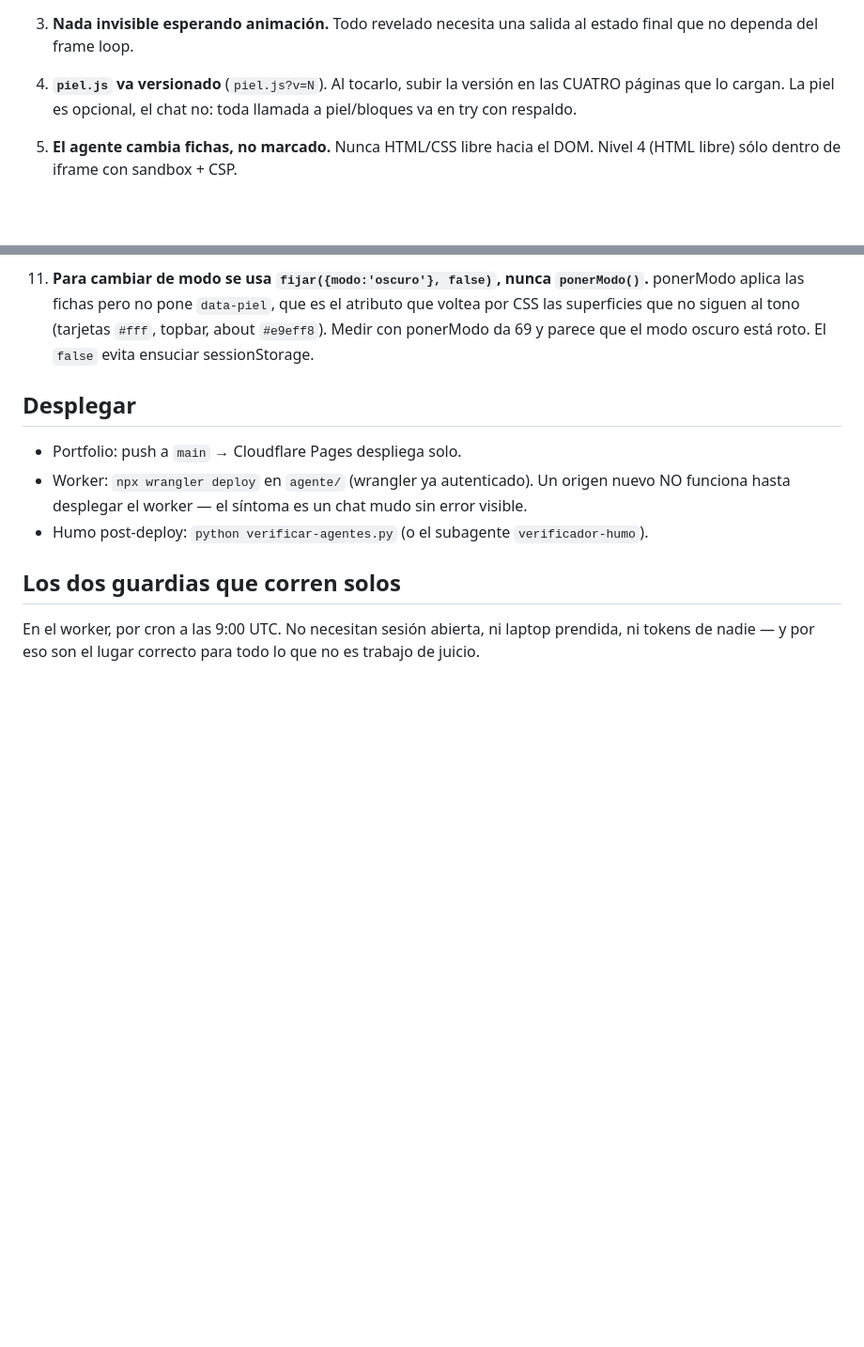
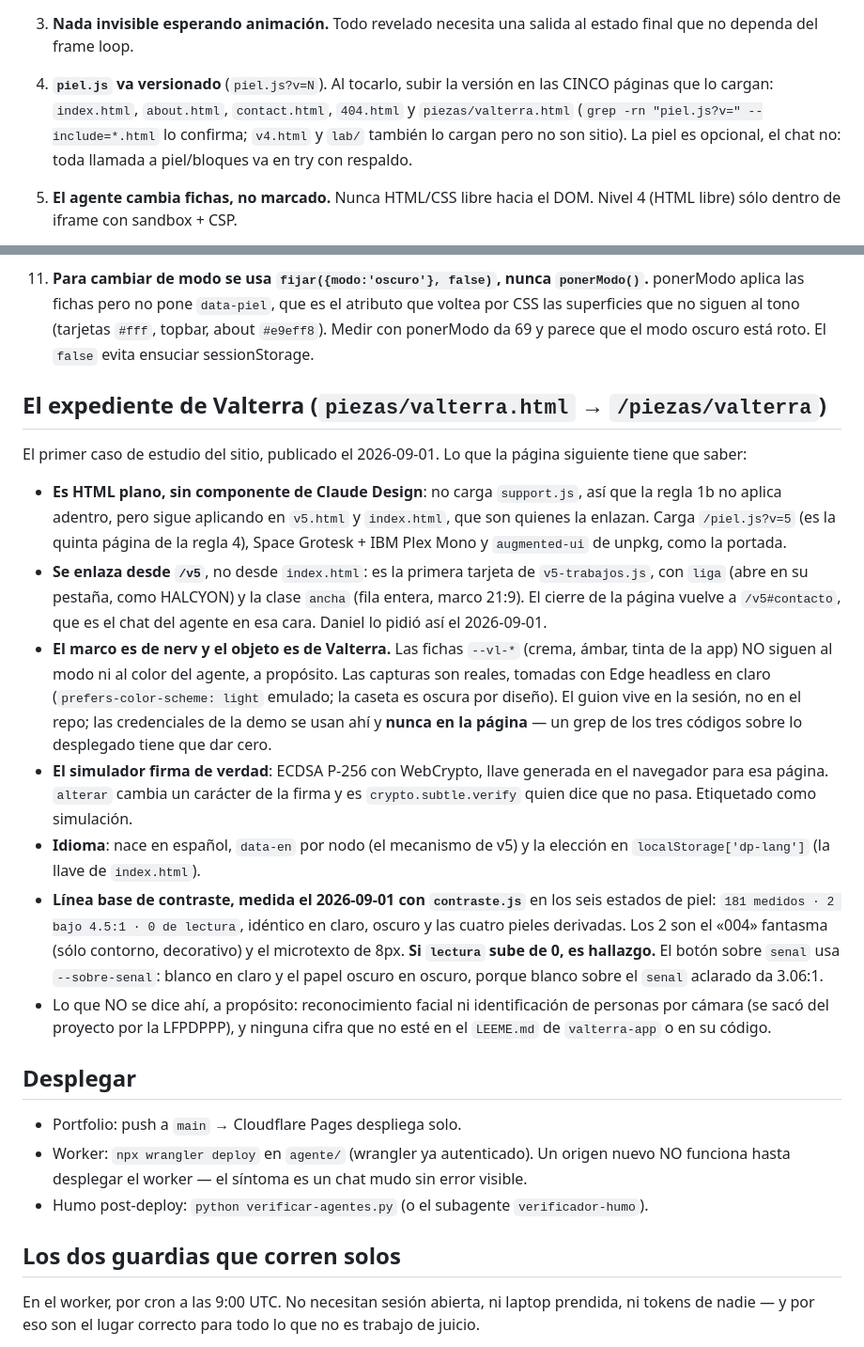
Before and after one commit to danielzam0407/danielproject, a Markdown page: CLAUDE.md, 2 parts joined by grey strips. Shown at 94% size. Rendered like a GitHub page; blank space fills up the shorter version.

Commit message:
Las reglas de la casa saben del expediente de Valterra
La regla 4 ya cuenta CINCO paginas que cargan piel.js, con sus nombres, y hay
una entrada nueva con lo que la siguiente pagina tiene que saber del caso:
donde vive, que carga, desde donde se enlaza, por que el objeto no sigue al
modo, como firma el simulador, y su linea base de contraste medida.

Co-Authored-By: Claude Fable 5.1 <noreply@anthropic.com>

```diff
--- a/CLAUDE.md
+++ b/CLAUDE.md
@@ -25,8 +25,11 @@ en la raíz, sin build.
 3. **Nada invisible esperando animación.** Todo revelado necesita una salida al
    estado final que no dependa del frame loop.
 4. **`piel.js` va versionado** (`piel.js?v=N`). Al tocarlo, subir la versión en
-   las CUATRO páginas que lo cargan. La piel es opcional, el chat no: toda
-   llamada a piel/bloques va en try con respaldo.
+   las CINCO páginas que lo cargan: `index.html`, `about.html`, `contact.html`,
+   `404.html` y `piezas/valterra.html` (`grep -rn "piel.js?v=" --include=*.html`
+   lo confirma; `v4.html` y `lab/` también lo cargan pero no son sitio). La
+   piel es opcional, el chat no: toda llamada a piel/bloques va en try con
+   respaldo.
 5. **El agente cambia fichas, no marcado.** Nunca HTML/CSS libre hacia el DOM.
    Nivel 4 (HTML libre) sólo dentro de iframe con sandbox + CSP.
 6. **Las pieles viven en la sesión de quien las pidió.** No se persisten al
@@ -69,6 +72,44 @@ en la raíz, sin build.
     (tarjetas `#fff`, topbar, about `#e9eff8`). Medir con ponerModo da 69 y
     parece que el modo oscuro está roto. El `false` evita ensuciar
     sessionStorage.
+
+## El expediente de Valterra (`piezas/valterra.html` → `/piezas/valterra`)
+
+El primer caso de estudio del sitio, publicado el 2026-09-01. Lo que la
+página siguiente tiene que saber:
+
+- **Es HTML plano, sin componente de Claude Design**: no carga `support.js`,
+  así que la regla 1b no aplica adentro, pero sigue aplicando en `v5.html` y
+  `index.html`, que son quienes la enlazan. Carga `/piel.js?v=5` (es la quinta
+  página de la regla 4), Space Grotesk + IBM Plex Mono y `augmented-ui` de
+  unpkg, como la portada.
+- **Se enlaza desde `/v5`**, no desde `index.html`: es la primera tarjeta de
+  `v5-trabajos.js`, con `liga` (abre en su pestaña, como HALCYON) y la clase
+  `ancha` (fila entera, marco 21:9). El cierre de la página vuelve a
+  `/v5#contacto`, que es el chat del agente en esa cara. Daniel lo pidió así el
+  2026-09-01.
+- **El marco es de nerv y el objeto es de Valterra.** Las fichas `--vl-*`
+  (crema, ámbar, tinta de la app) NO siguen al modo ni al color del agente, a
+  propósito. Las capturas son reales, tomadas con Edge headless en claro
+  (`prefers-color-scheme: light` emulado; la caseta es oscura por diseño). El
+  guion vive en la sesión, no en el repo; las credenciales de la demo se usan
+  ahí y **nunca en la página** — un grep de los tres códigos sobre lo
+  desplegado tiene que dar cero.
+- **El simulador firma de verdad**: ECDSA P-256 con WebCrypto, llave generada
+  en el navegador para esa página. `alterar` cambia un carácter de la firma y
+  es `crypto.subtle.verify` quien dice que no pasa. Etiquetado como simulación.
+- **Idioma**: nace en español, `data-en` por nodo (el mecanismo de v5) y la
+  elección en `localStorage['dp-lang']` (la llave de `index.html`).
+- **Línea base de contraste, medida el 2026-09-01 con `contraste.js`** en los
+  seis estados de piel: `181 medidos · 2 bajo 4.5:1 · 0 de lectura`, idéntico
+  en claro, oscuro y las cuatro pieles derivadas. Los 2 son el «004» fantasma
+  (sólo contorno, decorativo) y el microtexto de 8px. **Si `lectura` sube de
+  0, es hallazgo.** El botón sobre `senal` usa `--sobre-senal`: blanco en
+  claro y el papel oscuro en oscuro, porque blanco sobre el `senal` aclarado
+  da 3.06:1.
+- Lo que NO se dice ahí, a propósito: reconocimiento facial ni identificación
+  de personas por cámara (se sacó del proyecto por la LFPDPPP), y ninguna cifra
+  que no esté en el `LEEME.md` de `valterra-app` o en su código.
 
 ## Desplegar
 
```
